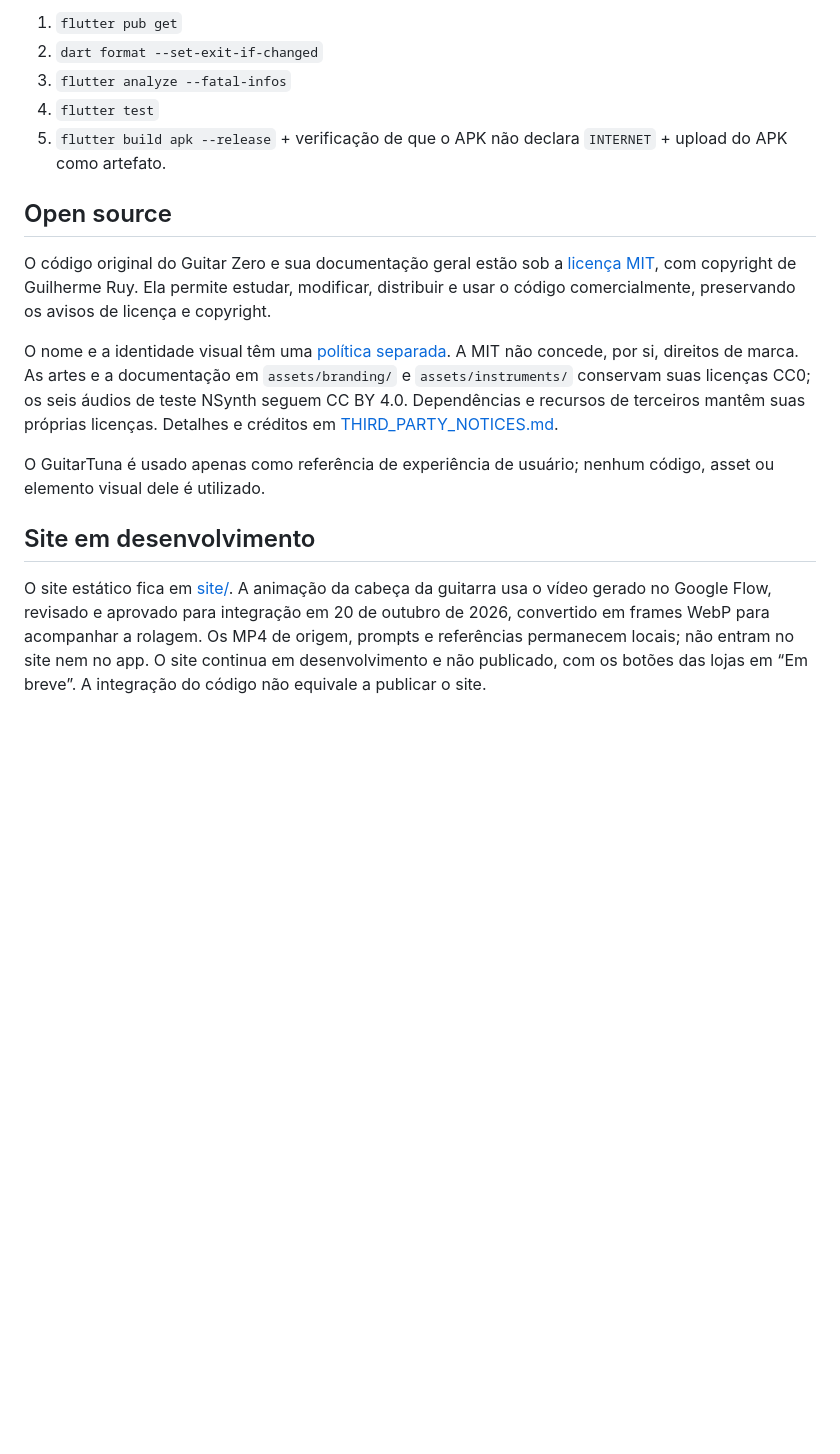
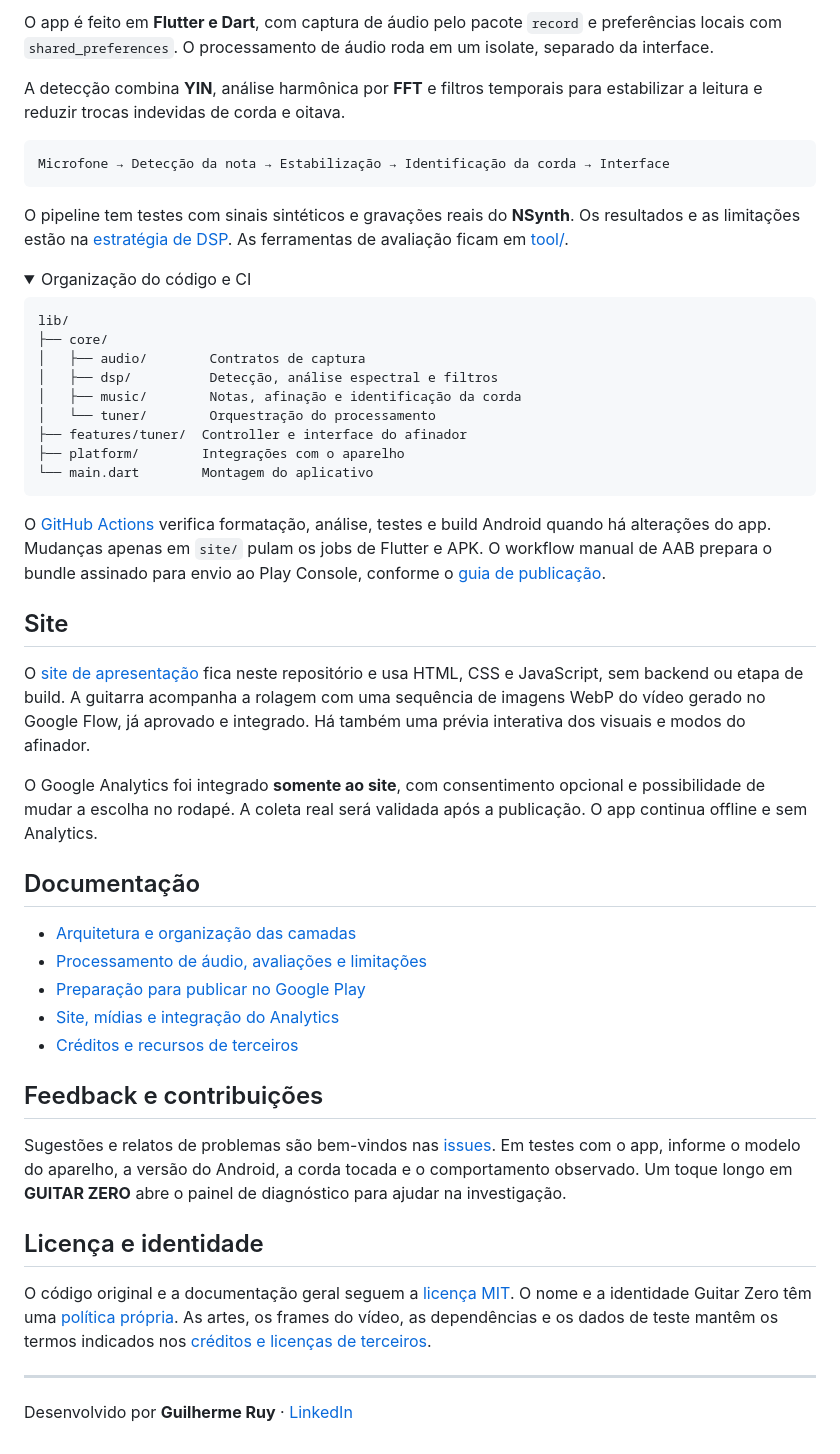
Before and after one commit to Guilherme-ruy/guitar-zero, a Markdown page: README.md, the part around one of its changes. Rendered like a GitHub page; folded sections open; blank space fills up the shorter version.

````diff
--- a/README.md
+++ b/README.md
@@ -154,33 +94,75 @@ feitas em commits anteriores do mesmo PR.
 
-1. `flutter pub get`
-2. `dart format --set-exit-if-changed`
-3. `flutter analyze --fatal-infos`
-4. `flutter test`
-5. `flutter build apk --release` + verificação de que o APK não declara
-   `INTERNET` + upload do APK como artefato.
+O app é feito em **Flutter e Dart**, com captura de áudio pelo pacote `record`
+e preferências locais com `shared_preferences`. O processamento de áudio roda
+em um isolate, separado da interface.
 
-## Open source
+A detecção combina **YIN**, análise harmônica por **FFT** e filtros temporais
+para estabilizar a leitura e reduzir trocas indevidas de corda e oitava.
 
-O código original do Guitar Zero e sua documentação geral estão sob a
-[licença MIT](LICENSE), com copyright de Guilherme Ruy. Ela permite estudar,
-modificar, distribuir e usar o código comercialmente, preservando os avisos
-de licença e copyright.
+```text
+Microfone → Detecção da nota → Estabilização → Identificação da corda → Interface
+```
 
-O nome e a identidade visual têm uma [política separada](TRADEMARKS.md).
-A MIT não concede, por si, direitos de marca. As artes e a documentação em
-`assets/branding/` e `assets/instruments/` conservam suas licenças CC0;
-os seis áudios de teste NSynth seguem CC BY 4.0. Dependências e recursos
-de terceiros mantêm suas próprias licenças. Detalhes e créditos em
-[THIRD_PARTY_NOTICES.md](THIRD_PARTY_NOTICES.md).
+O pipeline tem testes com sinais sintéticos e gravações reais do **NSynth**.
+Os resultados e as limitações estão na [estratégia de DSP](docs/DSP_STRATEGY.md).
+As ferramentas de avaliação ficam em [tool/](tool/).
 
-O GuitarTuna é usado apenas como referência de experiência de usuário; nenhum
-código, asset ou elemento visual dele é utilizado.
+<details>
+<summary>Organização do código e CI</summary>
 
-## Site em desenvolvimento
+```text
+lib/
+├── core/
+│   ├── audio/        Contratos de captura
+│   ├── dsp/          Detecção, análise espectral e filtros
+│   ├── music/        Notas, afinação e identificação da corda
+│   └── tuner/        Orquestração do processamento
+├── features/tuner/  Controller e interface do afinador
+├── platform/        Integrações com o aparelho
+└── main.dart        Montagem do aplicativo
+```
 
-O site estático fica em [site/](site/README.md). A animação da cabeça da
-guitarra usa o vídeo gerado no Google Flow, revisado e aprovado para integração
-em 20 de outubro de 2026, convertido em frames WebP para acompanhar a rolagem.
-Os MP4 de origem, prompts e referências permanecem locais; não entram no site
-nem no app. O site continua em desenvolvimento e não publicado, com os botões
-das lojas em “Em breve”. A integração do código não equivale a publicar o site.
+O [GitHub Actions](.github/workflows/ci.yml) verifica formatação, análise,
+testes e build Android quando há alterações do app. Mudanças apenas em `site/`
+pulam os jobs de Flutter e APK. O workflow manual de AAB prepara o bundle
+assinado para envio ao Play Console, conforme o [guia de publicação](docs/PLAY_STORE.md).
+
+</details>
+
+## Site
+
+O [site de apresentação](site/README.md) fica neste repositório e usa HTML, CSS e
+JavaScript, sem backend ou etapa de build. A guitarra acompanha a rolagem com
+uma sequência de imagens WebP do vídeo gerado no Google Flow, já aprovado
+e integrado. Há também uma prévia interativa dos visuais e modos do afinador.
+
+O Google Analytics foi integrado **somente ao site**, com consentimento opcional
+e possibilidade de mudar a escolha no rodapé. A coleta real será validada após
+a publicação. O app continua offline e sem Analytics.
+
+## Documentação
+
+- [Arquitetura e organização das camadas](docs/ARCHITECTURE.md)
+- [Processamento de áudio, avaliações e limitações](docs/DSP_STRATEGY.md)
+- [Preparação para publicar no Google Play](docs/PLAY_STORE.md)
+- [Site, mídias e integração do Analytics](site/README.md)
+- [Créditos e recursos de terceiros](THIRD_PARTY_NOTICES.md)
+
+## Feedback e contribuições
+
+Sugestões e relatos de problemas são bem-vindos nas
+[issues](https://github.com/Guilherme-ruy/guitar-zero/issues). Em testes com o
+app, informe o modelo do aparelho, a versão do Android, a corda tocada e o
+comportamento observado. Um toque longo em **GUITAR ZERO** abre o painel de
+diagnóstico para ajudar na investigação.
+
+## Licença e identidade
+
+O código original e a documentação geral seguem a [licença MIT](LICENSE).
+O nome e a identidade Guitar Zero têm uma [política própria](TRADEMARKS.md).
+As artes, os frames do vídeo, as dependências e os dados de teste mantêm os
+termos indicados nos [créditos e licenças de terceiros](THIRD_PARTY_NOTICES.md).
+
+---
+
+Desenvolvido por **Guilherme Ruy** · [LinkedIn](https://www.linkedin.com/in/guiruy/)
````
Also changed, not shown: other parts of README.md (+68 -128 lines).
